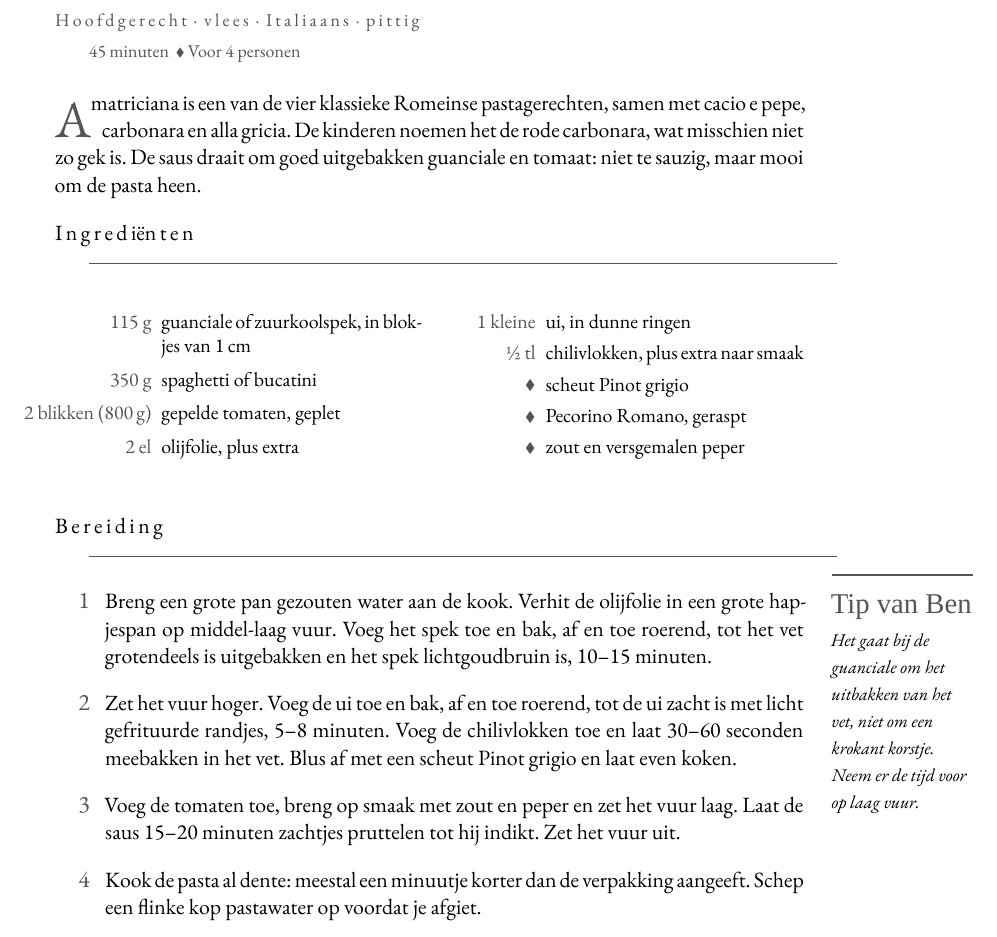
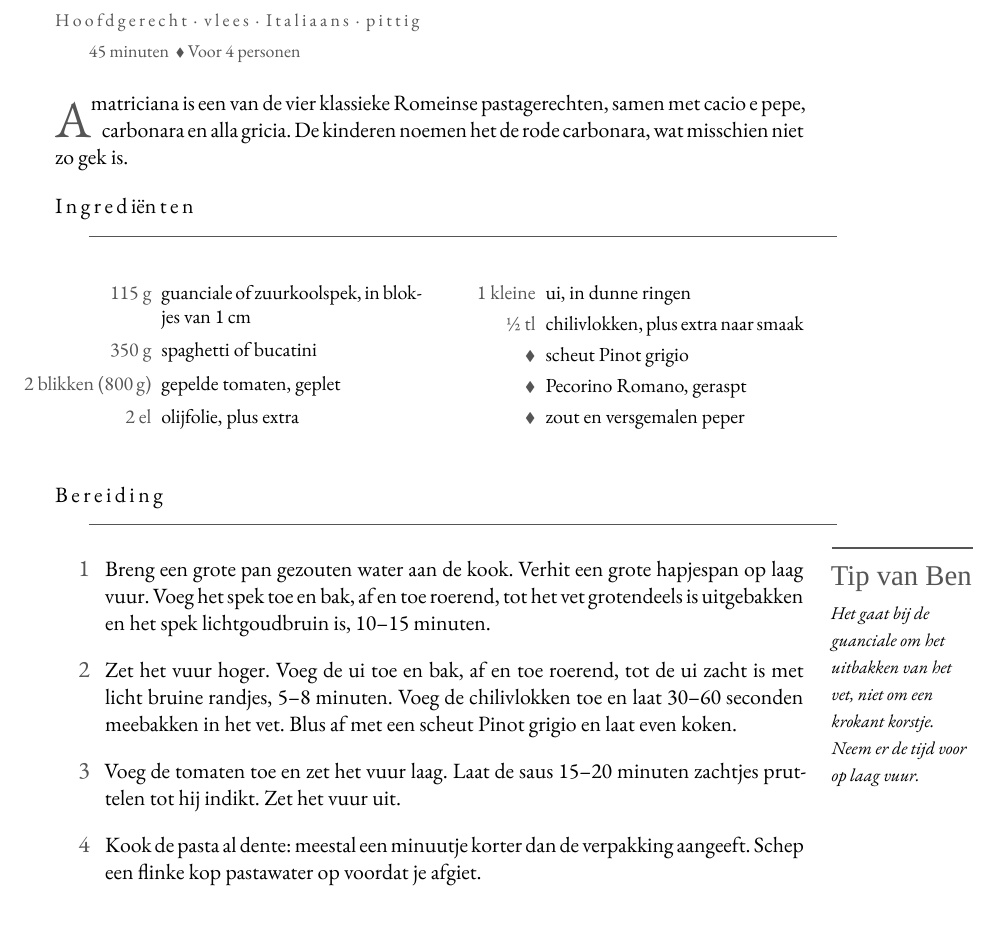
Before and after one commit to spoorcc/kookboek, a LaTeX thesis (main.tex, which reads recipes/pasta-amatriciana.tex): part of page 35 of 164 before the commit and part of page 35 of 162 after it, cut so that both start at the same text. Compiled offline with XeLaTeX; a missing font is replaced by an installed copy or a similar font.

Commit message:
Amatriciana

```diff
--- a/recipes/pasta-amatriciana.tex
+++ b/recipes/pasta-amatriciana.tex
@@ -9,8 +9,6 @@
 
 \lettrine{A}{matriciana} is een van de vier klassieke Romeinse pastagerechten,
 samen met cacio e pepe, carbonara en alla gricia. De kinderen noemen het de rode carbonara, wat misschien niet zo gek is.
-De saus draait om goed uitgebakken guanciale en tomaat: niet te sauzig, maar
-mooi om de pasta heen.
 
 \blockrule{Ingrediënten}
 \begin{ingredients}
@@ -28,17 +26,16 @@ mooi om de pasta heen.
 \blockrule{Bereiding}
 \tip{Het gaat bij de guanciale om het uitbakken van het vet, niet om een krokant korstje. Neem er de tijd voor op laag vuur.}
 \begin{steps}
-  \item Breng een grote pan gezouten water aan de kook. Verhit de olijfolie in
-        een grote hapjespan op middel-laag vuur. Voeg het spek toe en bak,
+  \item Breng een grote pan gezouten water aan de kook. Verhit
+        een grote hapjespan op laag vuur. Voeg het spek toe en bak,
         af en toe roerend, tot het vet grotendeels is uitgebakken en het spek
         lichtgoudbruin is, 10--15 minuten.
   \item Zet het vuur hoger. Voeg de ui toe en bak, af en toe roerend, tot de ui
-        zacht is met licht gefrituurde randjes, 5--8 minuten. Voeg de chilivlokken
+        zacht is met licht bruine randjes, 5--8 minuten. Voeg de chilivlokken
         toe en laat 30--60 seconden meebakken in het vet. Blus af met een
         scheut Pinot grigio en laat even koken.
-  \item Voeg de tomaten toe, breng op smaak met zout en peper en zet het vuur
-        laag. Laat de saus 15--20 minuten zachtjes pruttelen tot hij indikt.
-        Zet het vuur uit.
+  \item Voeg de tomaten toe en zet het vuur laag. Laat de saus 15--20 minuten
+        zachtjes pruttelen tot hij indikt. Zet het vuur uit.
   \item Kook de pasta al dente: meestal een minuutje korter dan de verpakking
         aangeeft. Schep een flinke kop pastawater op voordat je afgiet.
   \item Voeg de pasta en een halve kop pastawater toe aan de saus. Kook op
```
Also changed, not shown: recipes/pasta-amatriciana.tex (2 more changed lines).
